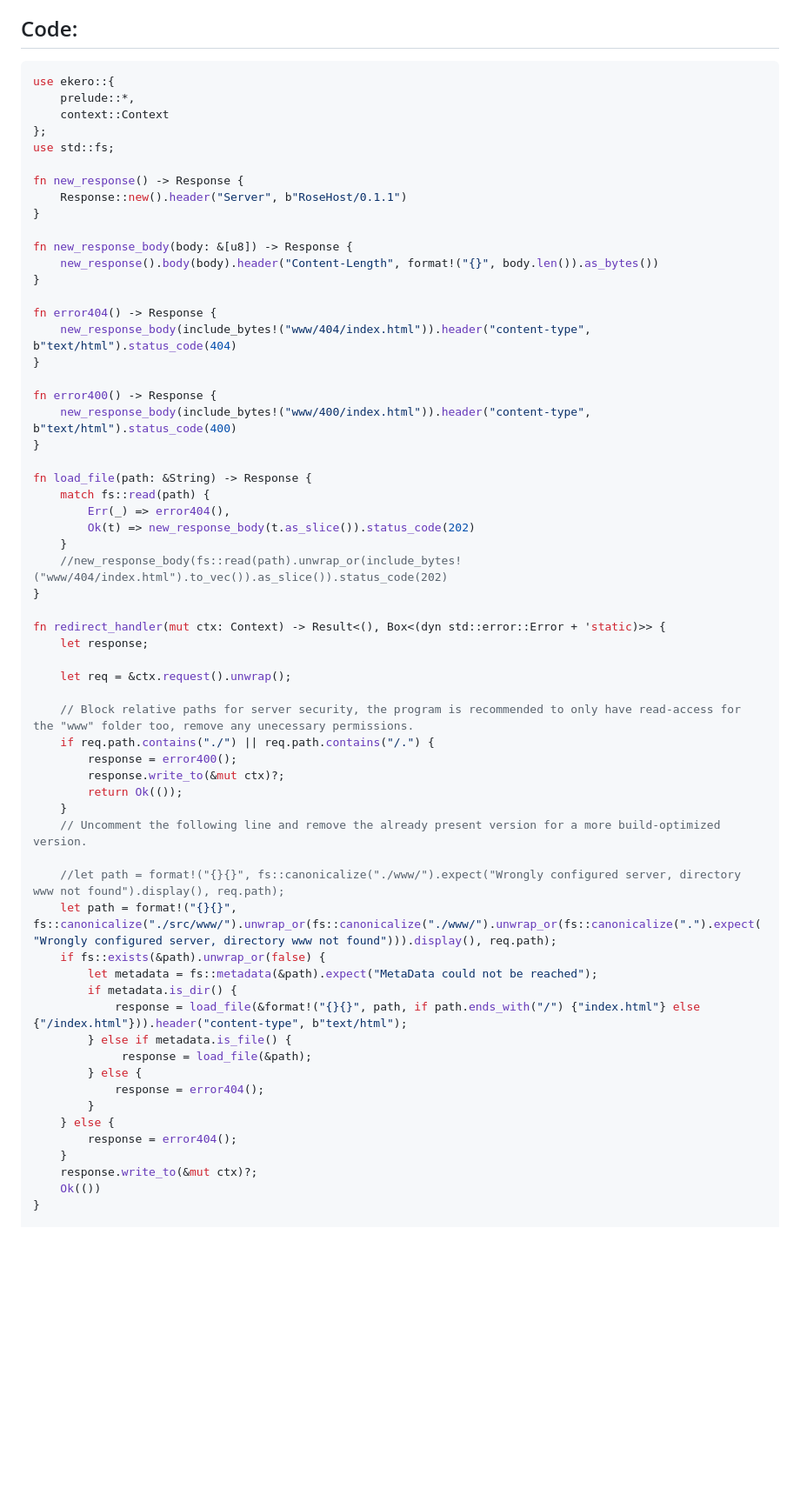
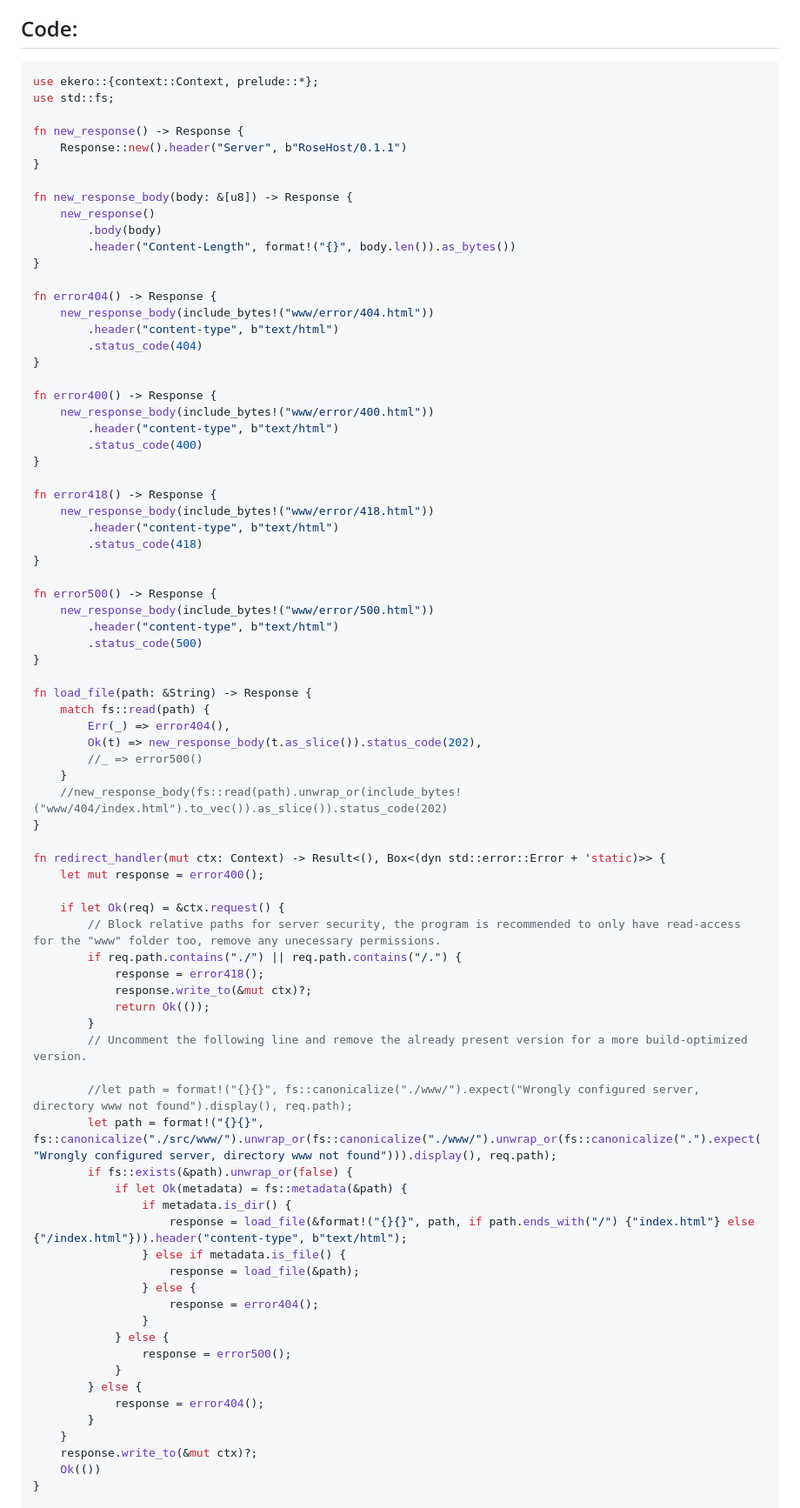
Before and after one commit to rosewareorg/rosehost, a Markdown page: README.md, the part around the change printed below. Shown: that part at 87% size. GitHub-like rendering; blank space fills up the shorter version.

````diff
--- a/README.md
+++ b/README.md
@@ -13,10 +13,7 @@ Ekerö currently doesn't support:
 
 ## Code:
 ```rust
-use ekero::{
-    prelude::*,
-    context::Context
-};
+use ekero::{context::Context, prelude::*};
 use std::fs;
 
 fn new_response() -> Response {
@@ -24,51 +21,73 @@ fn new_response() -> Response {
 }
 
 fn new_response_body(body: &[u8]) -> Response {
-    new_response().body(body).header("Content-Length", format!("{}", body.len()).as_bytes())
+    new_response()
+        .body(body)
+        .header("Content-Length", format!("{}", body.len()).as_bytes())
 }
 
 fn error404() -> Response {
-    new_response_body(include_bytes!("www/404/index.html")).header("content-type", b"text/html").status_code(404)
+    new_response_body(include_bytes!("www/error/404.html"))
+        .header("content-type", b"text/html")
+        .status_code(404)
 }
 
 fn error400() -> Response {
-    new_response_body(include_bytes!("www/400/index.html")).header("content-type", b"text/html").status_code(400)
+    new_response_body(include_bytes!("www/error/400.html"))
+        .header("content-type", b"text/html")
+        .status_code(400)
+}
+
+fn error418() -> Response {
+    new_response_body(include_bytes!("www/error/418.html"))
+        .header("content-type", b"text/html")
+        .status_code(418)
+}
+
+fn error500() -> Response {
+    new_response_body(include_bytes!("www/error/500.html"))
+        .header("content-type", b"text/html")
+        .status_code(500)
 }
 
 fn load_file(path: &String) -> Response {
     match fs::read(path) {
         Err(_) => error404(),
-        Ok(t) => new_response_body(t.as_slice()).status_code(202)
+        Ok(t) => new_response_body(t.as_slice()).status_code(202),
+        //_ => error500()
     }
     //new_response_body(fs::read(path).unwrap_or(include_bytes!("www/404/index.html").to_vec()).as_slice()).status_code(202)
 }
 
 fn redirect_handler(mut ctx: Context) -> Result<(), Box<(dyn std::error::Error + 'static)>> {
-    let response;
+    let mut response = error400();
 
-    let req = &ctx.request().unwrap();
+    if let Ok(req) = &ctx.request() {
+        // Block relative paths for server security, the program is recommended to only have read-access for the "www" folder too, remove any unecessary permissions.
+        if req.path.contains("./") || req.path.contains("/.") {
+            response = error418();
+            response.write_to(&mut ctx)?;
+            return Ok(());
+        }
+        // Uncomment the following line and remove the already present version for a more build-optimized version.
 
-    // Block relative paths for server security, the program is recommended to only have read-access for the "www" folder too, remove any unecessary permissions.
-    if req.path.contains("./") || req.path.contains("/.") {
-        response = error400();
-        response.write_to(&mut ctx)?;
-        return Ok(());
-    }
-    // Uncomment the following line and remove the already present version for a more build-optimized version.
-
-    //let path = format!("{}{}", fs::canonicalize("./www/").expect("Wrongly configured server, directory www not found").display(), req.path);
-    let path = format!("{}{}", fs::canonicalize("./src/www/").unwrap_or(fs::canonicalize("./www/").unwrap_or(fs::canonicalize(".").expect("Wrongly configured server, directory www not found"))).display(), req.path);
-    if fs::exists(&path).unwrap_or(false) {
-        let metadata = fs::metadata(&path).expect("MetaData could not be reached");
-        if metadata.is_dir() {
-            response = load_file(&format!("{}{}", path, if path.ends_with("/") {"index.html"} else {"/index.html"})).header("content-type", b"text/html");
-        } else if metadata.is_file() {
-             response = load_file(&path);
+        //let path = format!("{}{}", fs::canonicalize("./www/").expect("Wrongly configured server, directory www not found").display(), req.path);
+        let path = format!("{}{}", fs::canonicalize("./src/www/").unwrap_or(fs::canonicalize("./www/").unwrap_or(fs::canonicalize(".").expect("Wrongly configured server, directory www not found"))).display(), req.path);
+        if fs::exists(&path).unwrap_or(false) {
+            if let Ok(metadata) = fs::metadata(&path) {
+                if metadata.is_dir() {
+                    response = load_file(&format!("{}{}", path, if path.ends_with("/") {"index.html"} else {"/index.html"})).header("content-type", b"text/html");
+                } else if metadata.is_file() {
+                    response = load_file(&path);
+                } else {
+                    response = error404();
+                }
+            } else {
+                response = error500();
+            }
         } else {
             response = error404();
         }
-    } else {
-        response = error404();
     }
     response.write_to(&mut ctx)?;
     Ok(())
````
Also changed, not shown: other parts of README.md (+18 -4 lines).
